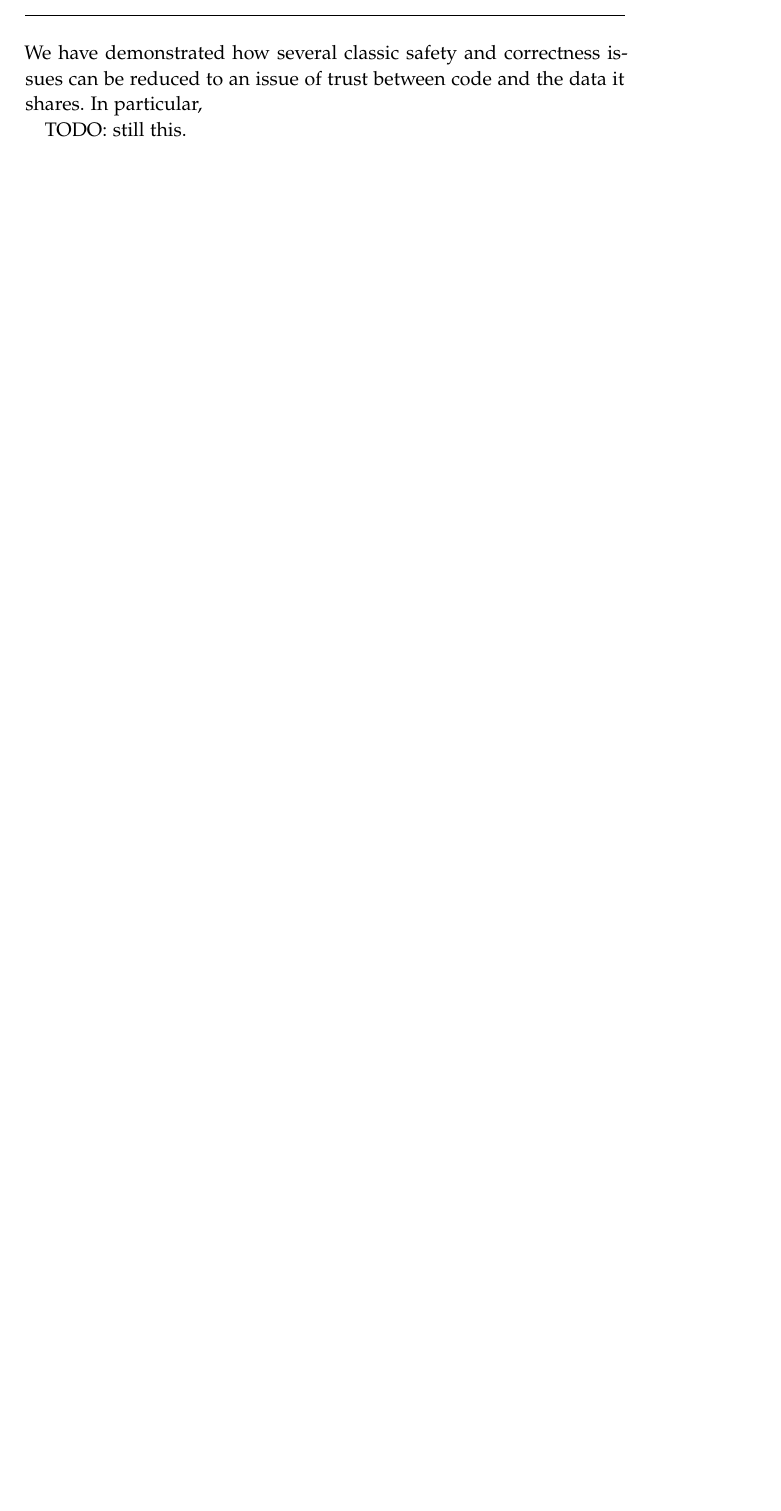
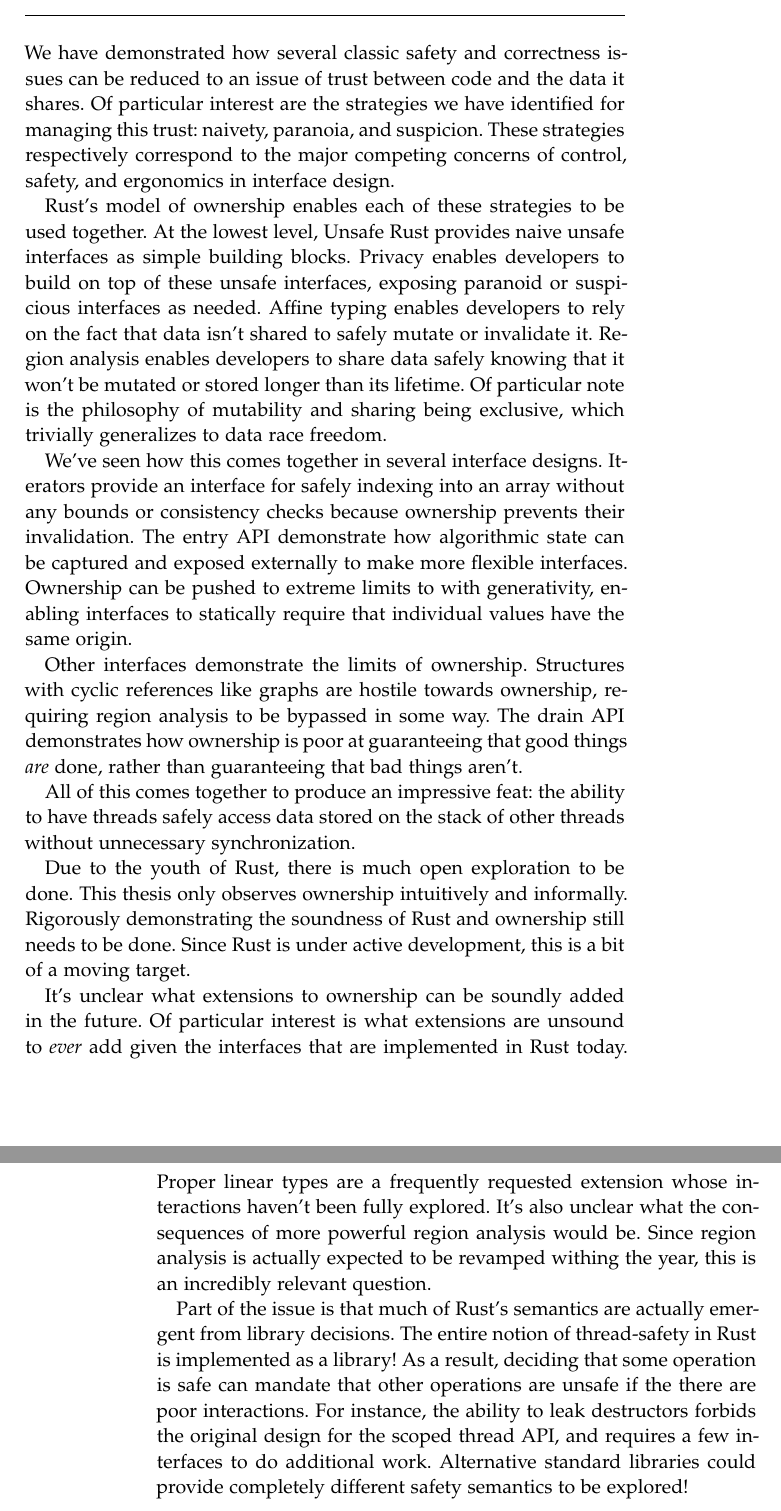
Before and after one commit to Gankra/thesis, a LaTeX thesis (thesis.tex, which reads chapters/outro.tex): part of page 63 of 73 before the commit and two parts of pages 63 and 64 of 73 after it, the two joined at a grey line, cut so that both start at the same text, the shorter picture padded with empty space. Compiled offline with pdfLaTeX; a missing font is replaced by an installed copy or a similar font; an older LaTeX class or package is replaced by its successor.

Commit message:
WE DID IT REDDIT

```diff
--- a/chapters/outro.tex
+++ b/chapters/outro.tex
@@ -2,6 +2,58 @@
 \label{ch:outro}
 
 We have demonstrated how several classic safety and correctness issues can
-be reduced to an issue of trust between code and the data it shares. In particular,
+be reduced to an issue of trust between code and the data it shares. Of particular
+interest are the strategies we have identified for managing this trust:
+naivety, paranoia, and suspicion. These strategies respectively correspond to the major
+competing concerns of control, safety, and ergonomics in interface design.
 
-TODO: still this.
+Rust's model of ownership enables each of these strategies to
+be used together. At the lowest level, Unsafe Rust provides naive unsafe interfaces
+as simple building blocks. Privacy enables developers to build on top of these
+unsafe interfaces, exposing paranoid or suspicious interfaces as needed. Affine
+typing enables developers to rely on the fact that data isn't shared to safely
+mutate or invalidate it. Region analysis enables developers to share data
+safely knowing that it won't be mutated or stored longer than its lifetime.
+Of particular note is the philosophy of mutability and sharing being exclusive,
+which trivially generalizes to data race freedom.
+
+We've seen how this comes together in several interface designs. Iterators
+provide an interface for safely indexing into an array without any
+bounds or consistency checks because ownership prevents their invalidation.
+The entry API demonstrate how algorithmic state can be captured and exposed externally
+to make more flexible interfaces. Ownership can be pushed to extreme limits to
+with generativity, enabling interfaces to statically require that individual
+values have the same origin.
+
+Other interfaces demonstrate the limits of ownership. Structures with cyclic
+references like graphs are hostile towards ownership, requiring region analysis
+to be bypassed in some way. The drain API demonstrates how ownership is poor
+at guaranteeing that good things \emph{are} done, rather than guaranteeing that
+bad things aren't.
+
+All of this comes together to produce an impressive feat: the ability to have
+threads safely access data stored on the stack of other threads without
+unnecessary synchronization.
+
+Due to the youth of Rust, there is much open exploration to be done. This
+thesis only observes ownership intuitively and informally.
+Rigorously demonstrating the soundness of Rust and ownership still needs to
+be done. Since Rust is under active development, this is a bit of a moving
+target.
+
+It's unclear what extensions to ownership can be soundly added in the future.
+Of particular interest is what extensions are unsound to \emph{ever} add given the
+interfaces that are implemented in Rust today. Proper linear types are a
+frequently requested extension whose interactions haven't been fully explored.
+It's also unclear what the consequences of more powerful region
+analysis would be. Since region analysis is actually expected to be revamped
+withing the year, this is an incredibly relevant question.
+
+Part of the issue is that much of Rust's semantics are actually emergent from
+library decisions. The entire notion of thread-safety in Rust is implemented as
+a library! As a result, deciding that some operation is safe can mandate that other
+operations are unsafe if the there are poor interactions. For instance, the
+ability to leak destructors forbids the original design for the scoped thread
+API, and requires a few interfaces to do additional work. Alternative
+standard libraries could provide completely different safety semantics to be
+explored!
```
Also changed, not shown: thesis.pdf.
